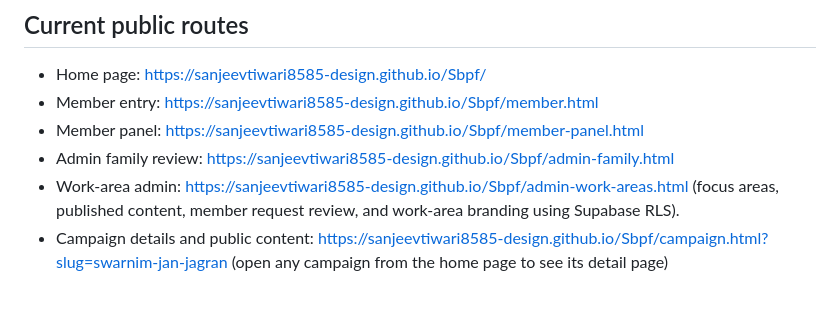
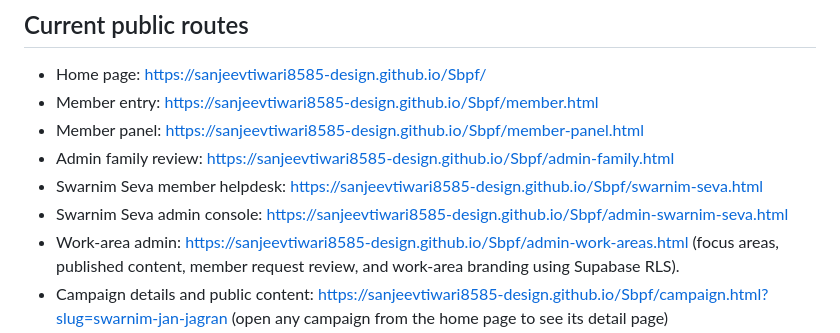
Before and after one commit to sanjeevtiwari8585-design/Sbpf, a Markdown page: README.md, the part around the change. GitHub-like rendering; blank space fills up the shorter version.

Commit message:
Document Swarnim Seva member and admin routes

```diff
--- a/README.md
+++ b/README.md
@@ -18,6 +18,8 @@ Swarnim Bharat Parivar Foundation — public site and member portal using GitHub
 - Member entry: https://sanjeevtiwari8585-design.github.io/Sbpf/member.html
 - Member panel: https://sanjeevtiwari8585-design.github.io/Sbpf/member-panel.html
 - Admin family review: https://sanjeevtiwari8585-design.github.io/Sbpf/admin-family.html
+- Swarnim Seva member helpdesk: https://sanjeevtiwari8585-design.github.io/Sbpf/swarnim-seva.html
+- Swarnim Seva admin console: https://sanjeevtiwari8585-design.github.io/Sbpf/admin-swarnim-seva.html
 - Work-area admin: https://sanjeevtiwari8585-design.github.io/Sbpf/admin-work-areas.html (focus areas, published content, member request review, and work-area branding using Supabase RLS).
 - Campaign details and public content: https://sanjeevtiwari8585-design.github.io/Sbpf/campaign.html?slug=swarnim-jan-jagran (open any campaign from the home page to see its detail page)
 - Campaign 09 — SwarnimBook: https://sanjeevtiwari8585-design.github.io/Sbpf/swarnim-book.html (social posts, media links, profiles, likes, comments, follows using existing `swarnim_book_*` tables and RLS).
```
